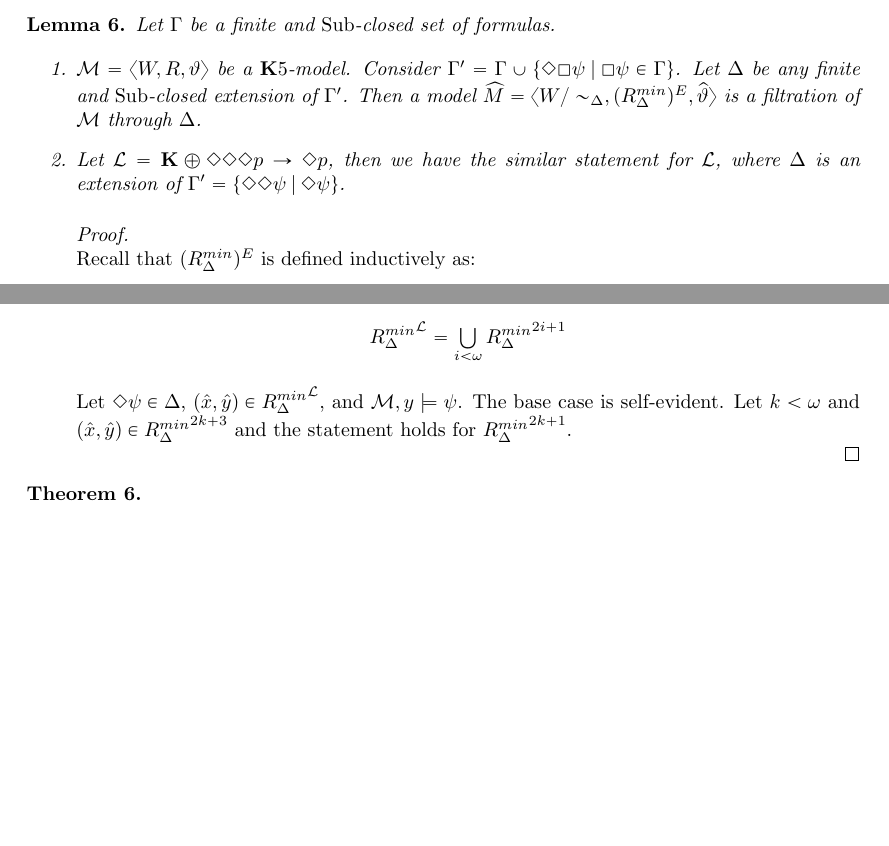
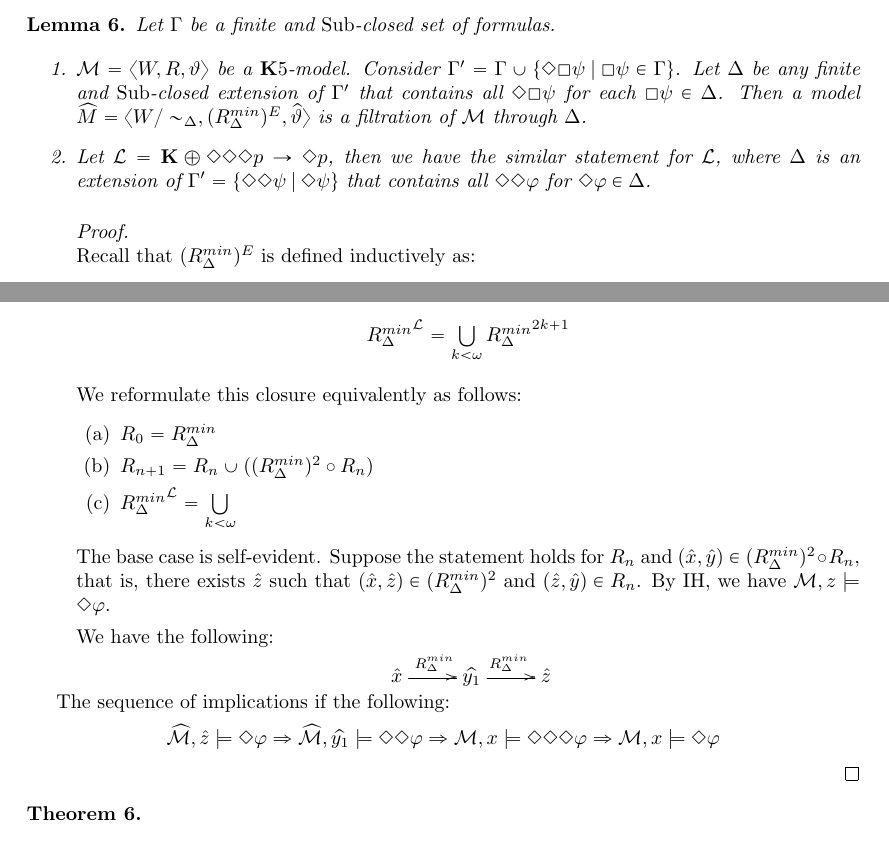
Before and after one commit to DanielRrr/thesis-notes, a LaTeX document (filtration-stuff/NewText.tex): two parts of pages 6 and 7 of 9, joined at a grey line, cut so that both start at the same text, the shorter picture padded with empty space. Compiled offline with pdfLaTeX.

Commit message:
proof for fusions

```diff
--- a/filtration-stuff/NewText.tex
+++ b/filtration-stuff/NewText.tex
@@ -382,8 +382,8 @@ Let us define the logic $\mathcal{L}$ as ${\bf K} \oplus \Diamond \Diamond \Diam
   Let $\Gamma$ be a finite and $\operatorname{Sub}$-closed set of formulas.
 
   \begin{enumerate}
-  \item  $\mathcal{M} = \langle W, R, \vartheta \rangle$ be a ${\bf K}5$-model. Consider $\Gamma' = \Gamma \cup \{ \Diamond \Box \psi \: | \: \Box \psi \in \Gamma \}$. Let $\Delta$ be any finite and $\operatorname{Sub}$-closed extension of $\Gamma'$. Then a model $\widehat{M} = \langle W / \sim_{\Delta}, (R^{min}_{\Delta})^{E}, \widehat{\vartheta} \rangle$ is a filtration of $\mathcal{M}$ through $\Delta$.
-  \item Let $\mathcal{L} = {\bf K} \oplus \Diamond \Diamond \Diamond p \to \Diamond p$, then we have the similar statement for $\mathcal{L}$, where $\Delta$ is an extension of $\Gamma' = \{ \Diamond \Diamond \psi \: | \: \Diamond \psi \}$.
+  \item  $\mathcal{M} = \langle W, R, \vartheta \rangle$ be a ${\bf K}5$-model. Consider $\Gamma' = \Gamma \cup \{ \Diamond \Box \psi \: | \: \Box \psi \in \Gamma \}$. Let $\Delta$ be any finite and $\operatorname{Sub}$-closed extension of $\Gamma'$ that contains all $\Diamond \Box \psi$ for each $\Box \psi \in \Delta$. Then a model $\widehat{M} = \langle W / \sim_{\Delta}, (R^{min}_{\Delta})^{E}, \widehat{\vartheta} \rangle$ is a filtration of $\mathcal{M}$ through $\Delta$.
+  \item Let $\mathcal{L} = {\bf K} \oplus \Diamond \Diamond \Diamond p \to \Diamond p$, then we have the similar statement for $\mathcal{L}$, where $\Delta$ is an extension of $\Gamma' = \{ \Diamond \Diamond \psi \: | \: \Diamond \psi \}$ that contains all $\Diamond \Diamond \varphi$ for $\Diamond \varphi \in \Delta$.
   \end{enumerate}
 \end{lemma}
 
@@ -421,12 +421,27 @@ Let us define the logic $\mathcal{L}$ as ${\bf K} \oplus \Diamond \Diamond \Diam
   \item Let us prove the second item. Let $\mathcal{M}$ be an $\mathcal{L}$-model.
   The $\mathcal{L}$-closure of the minimal filtered relation modulo $\Delta$, namely ${R_{\Delta}^{min}}^{\mathcal{L}}$ has the following form:
   \begin{center}
-    ${R_{\Delta}^{min}}^{\mathcal{L}} = \bigcup \limits_{i < \omega} {R_{\Delta}^{min}}^{2i + 1}$
+    ${R_{\Delta}^{min}}^{\mathcal{L}} = \bigcup \limits_{k < \omega} {R_{\Delta}^{min}}^{2k + 1}$
   \end{center}
-  Let $\Diamond \psi \in \Delta$, $(\hat{x}, \hat{y}) \in {R_{\Delta}^{min}}^{\mathcal{L}}$, and $\mathcal{M}, y \models \psi$. The base case is self-evident.
-  Let $k < \omega$ and $(\hat{x}, \hat{y}) \in {R_{\Delta}^{min}}^{2k + 3}$ and the statement holds for ${R_{\Delta}^{min}}^{2k + 1}$.
+  We reformulate this closure equivalently as follows:
+  \begin{enumerate}
+    \item $R_0 = R_{\Delta}^{min}$
+    \item $R_{n + 1} = R_n \cup ((R_{\Delta}^{min})^2 \circ R_n)$
+    \item ${R_{\Delta}^{min}}^{\mathcal{L}} = \bigcup \limits_{k < \omega}$
+  \end{enumerate}
 
+  The base case is self-evident. Suppose the statement holds for $R_{n}$ and $(\hat{x}, \hat{y}) \in (R_{\Delta}^{min})^2 \circ R_n$, that is, there exists $\hat{z}$ such that $(\hat{x}, \hat{z}) \in (R_{\Delta}^{min})^2$ and $(\hat{z}, \hat{y}) \in R_n$. By IH, we have $\mathcal{M}, z \models \Diamond \varphi$.
+
+  We have the following:
+
+  \xymatrix{
+  &&&&&& \hat{x} \ar[r]^{R_{\Delta}^{min}} & \widehat{y_1} \ar[r]^{R_{\Delta}^{min}} & \hat{z}
+  }
 \end{enumerate}
+  The sequence of implications if the following:
+  \begin{center}
+    $\widehat{\mathcal{M}}, \hat{z} \models \Diamond \varphi \Rightarrow \widehat{\mathcal{M}}, \widehat{y_1} \models \Diamond \Diamond \varphi \Rightarrow \mathcal{M}, x \models \Diamond \Diamond \Diamond \varphi \Rightarrow \mathcal{M}, x \models \Diamond \varphi$
+  \end{center}
 \end{proof}
 
 \begin{theorem}
```
Also changed, not shown: problem-5/Text.tex (+5 -2 lines), filtration-stuff/NewText.pdf, problem-5/Text.pdf.
